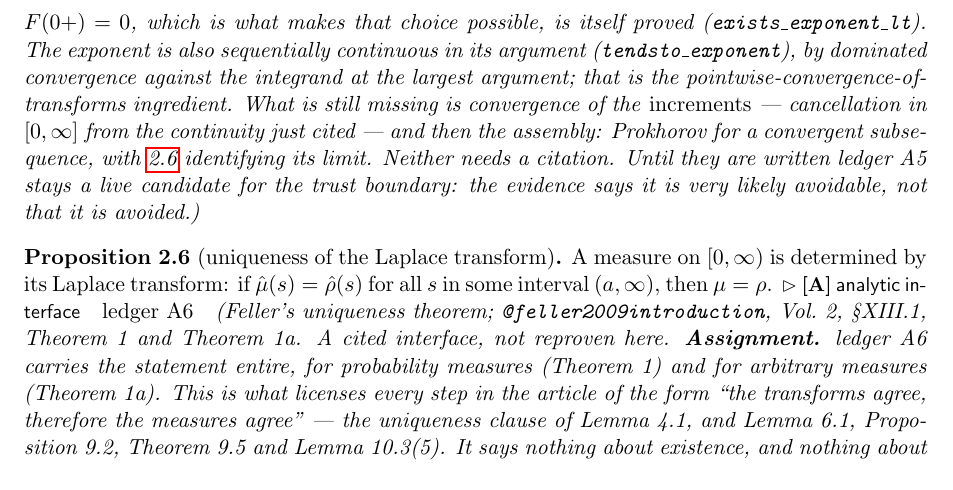
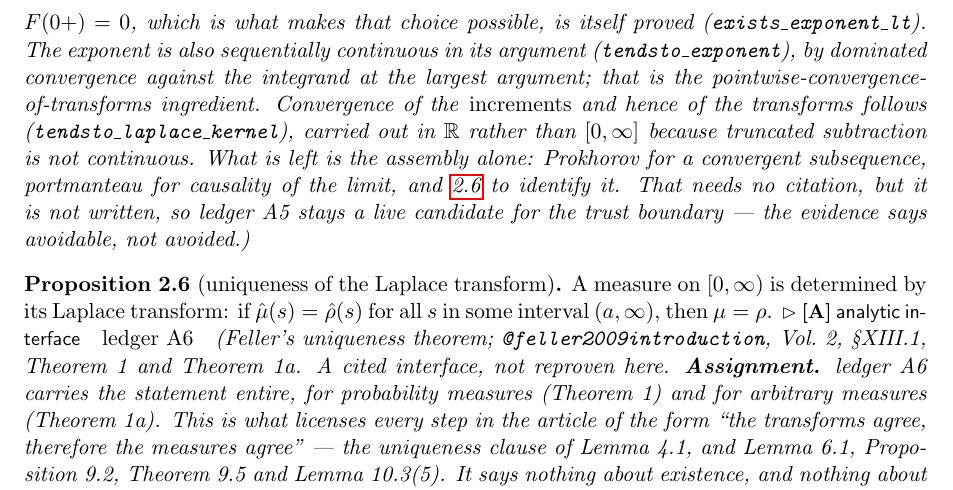
Before and after one commit to danielfagerstrom/hemigroup-causal-scale-space-kernels, a LaTeX thesis (blueprint/src/print.tex, which reads blueprint/src/parts/02-preliminaries.tex): part of page 6 of 37, cut so that both start at the same text. Compiled offline with pdfLaTeX.

Commit message:
Transform convergence for (A7); only the Prokhorov assembly is left
tendsto_increment_toReal : g_{u n, v n}(s) -> g_{alpha,beta}(s)
tendsto_laplace_kernel   : mu-hat_{u n, v n}(s) -> mu-hat_{alpha,beta}(s)

Both carried out in R rather than ENNReal. Truncated subtraction on ENNReal is
not continuous, so the identity F(as) + g_{a,b}(s) = F(bs) is pushed through
toReal first, where every term is finite and ordinary subtraction applies. The
sequences need a common bound B, which is what tendsto_exponent's dominating
integrand is indexed by; a convergent sequence supplies one, so this costs
callers nothing.

That completes both inputs the assembly needs. As of this commit (A7) has:

  tightness              done   measureReal_Ioi_mul_le, kernel_tail_le,
                                exists_exponent_lt
  transform convergence  done   tendsto_exponent, tendsto_increment_toReal,
                                tendsto_laplace_kernel
  assembly               open   Prokhorov + portmanteau + laplace_injective

#print axioms: everything not mentioning the kernel is Lean core;
tendsto_laplace_kernel carries A17 only because the kernel exists by A17.

A5 is STILL not settled and all three places that mention it say so. The
remaining step needs no citation, but "needs no citation" is not "written", and
the ledger entry still ends "Do not record it as avoided."

linkage check green: 46 nodes, 100 Lean decls, 1 interface axiom grounded.

Co-Authored-By: Claude Opus 5 (1M context) <noreply@anthropic.com>

```diff
--- a/blueprint/src/parts/02-preliminaries.tex
+++ b/blueprint/src/parts/02-preliminaries.tex
@@ -146,11 +146,13 @@ $T$ large yields tightness with no cited input --- and $F(\zp) = 0$, which is wh
 choice possible, is itself proved (\texttt{exists\_exponent\_lt}). The exponent is also
 sequentially continuous in its argument (\texttt{tendsto\_exponent}), by dominated convergence
 against the integrand at the largest argument; that is the pointwise-convergence-of-transforms
-ingredient. What is still missing is convergence of the \emph{increments} --- cancellation in
-$[0,\infty]$ from the continuity just cited --- and then the assembly: Prokhorov for a convergent
-subsequence, with \ref{prop:laplace-uniqueness} identifying its limit. Neither needs a citation.
-Until they are written \ledger{A5} stays a live candidate for the trust boundary: the evidence
-says it is very likely avoidable, not that it is avoided.)}
+ingredient. Convergence of the \emph{increments} and hence of the
+transforms follows (\texttt{tendsto\_laplace\_kernel}), carried out in $\RR$ rather than
+$[0,\infty]$ because truncated subtraction is not continuous. What is left is the assembly
+alone: Prokhorov for a convergent subsequence, portmanteau for causality of the limit, and
+\ref{prop:laplace-uniqueness} to identify it. That needs no citation, but it is not written, so
+\ledger{A5} stays a live candidate for the trust boundary --- the evidence says avoidable, not
+avoided.)}
 \end{proposition}
 
 % additive: not in the draft. Used by lem:convolution-representation, lem:covariance-laplace,
```
Also changed, not shown: blueprint/AXIOMS.md (+6 -6 lines), 1 other file.
